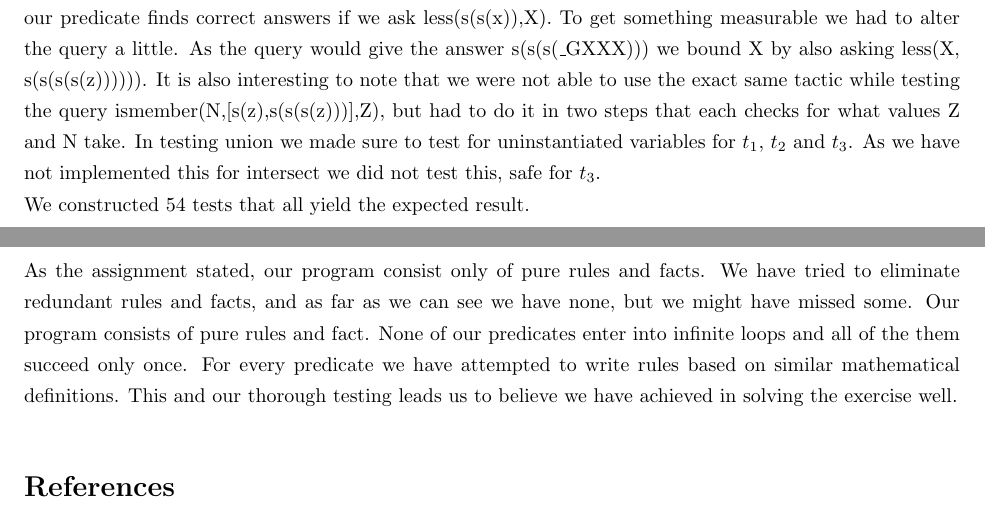
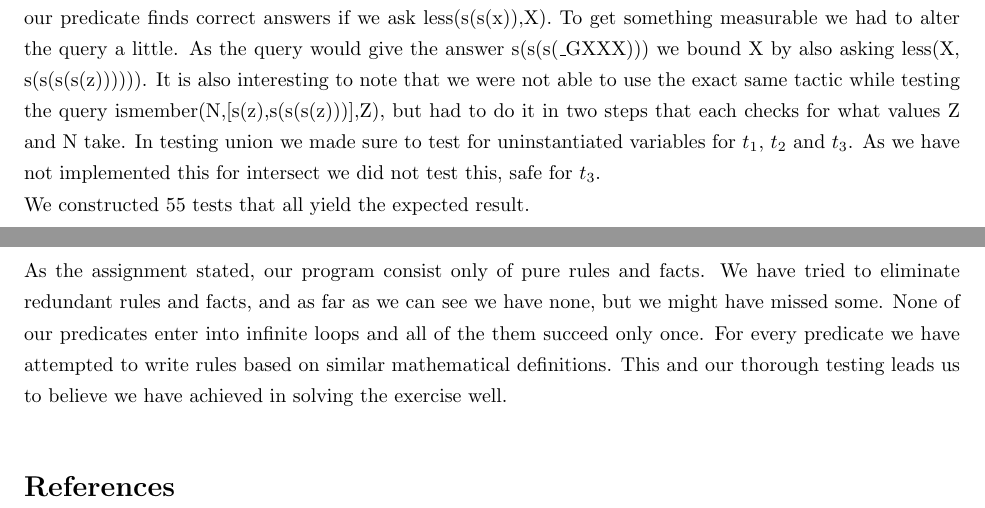
Before and after one commit to asgerp/Apassignments, a LaTeX document (Prolog/report.tex): two parts of pages 4 and 5 of 5, joined at a grey line, cut so that both start at the same text. Compiled offline with pdfLaTeX.

Commit message:
sidste ting med rapporten

```diff
--- a/Prolog/report.tex
+++ b/Prolog/report.tex
@@ -144,13 +144,13 @@ We chose to use PLunit to test our solution. Our testing strategy consisted of i
 We wrote tests for each predicate and included the tests in the file where we implemented the solution. \\
 
 The test are pretty straight forward but some are some what interesting. The test "less\_var2" checks that our predicate finds correct answers if we ask less(s(s(x)),X). To get something measurable we had to alter the query a little. As the query would give the answer s(s(s(\_GXXX))) we bound X by also asking less(X, s(s(s(s(z)))))). It is also interesting to note that we were not able to use the exact same tactic while testing the query ismember(N,[s(z),s(s(s(z)))],Z), but had to do it in two steps that each checks for what values Z and N take. In testing union we made sure to test for uninstantiated variables for $t_1$, $t_2$ and $t_3$. As we have not implemented this for intersect we did not test this, safe for $t_3$.\\
-We constructed 54 tests that all yield the expected result.
+We constructed 55 tests that all yield the expected result.
 
 % section tests (end)
 \section{Assesment} % (fold)
 \label{sec:assesment}
 As the assignment stated, our program consist only of pure rules and facts. We have tried to eliminate redundant rules and facts, and as far as we can see we have none, but we might have missed some.
-Our program consists of pure rules and fact. None of our predicates enter into infinite loops and all of the them succeed only once.
+None of our predicates enter into infinite loops and all of the them succeed only once.
 For every predicate we have attempted to write rules based on similar mathematical definitions. This and our thorough testing leads us to believe we have achieved in solving the exercise well.\par
 
 % section assesment (end)
```
Also changed, not shown: Prolog/report.tex (4 more changed lines).
